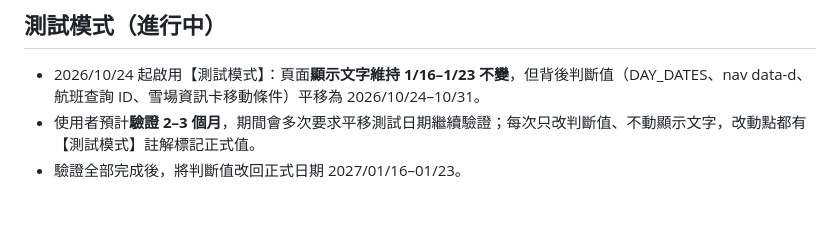
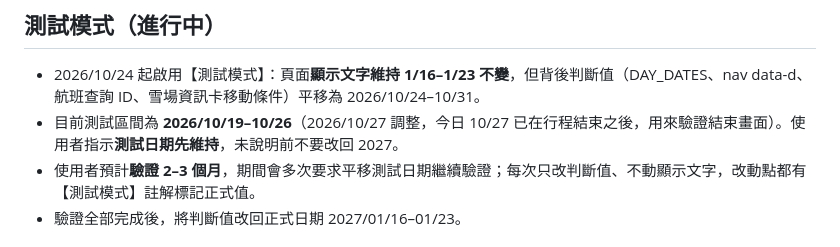
Before and after one commit to lu4511760/japan-travel, a Markdown page: 專案里程碑.md, the part around the change. GitHub-like rendering; blank space fills up the shorter version.

Commit message:
里程碑補記目前測試區間
Co-Authored-By: Claude Opus 5 <noreply@anthropic.com>

```diff
--- a/專案里程碑.md
+++ b/專案里程碑.md
@@ -37,6 +37,7 @@
 ## 測試模式（進行中）
 
 - 2026/10/24 起啟用【測試模式】：頁面**顯示文字維持 1/16–1/23 不變**，但背後判斷值（DAY_DATES、nav data-d、航班查詢 ID、雪場資訊卡移動條件）平移為 2026/10/24–10/31。
+- 目前測試區間為 **2026/10/19–10/26**（2026/10/27 調整，今日 10/27 已在行程結束之後，用來驗證結束畫面）。使用者指示**測試日期先維持**，未說明前不要改回 2027。
 - 使用者預計**驗證 2–3 個月**，期間會多次要求平移測試日期繼續驗證；每次只改判斷值、不動顯示文字，改動點都有【測試模式】註解標記正式值。
 - 驗證全部完成後，將判斷值改回正式日期 2027/01/16–01/23。
 
```
